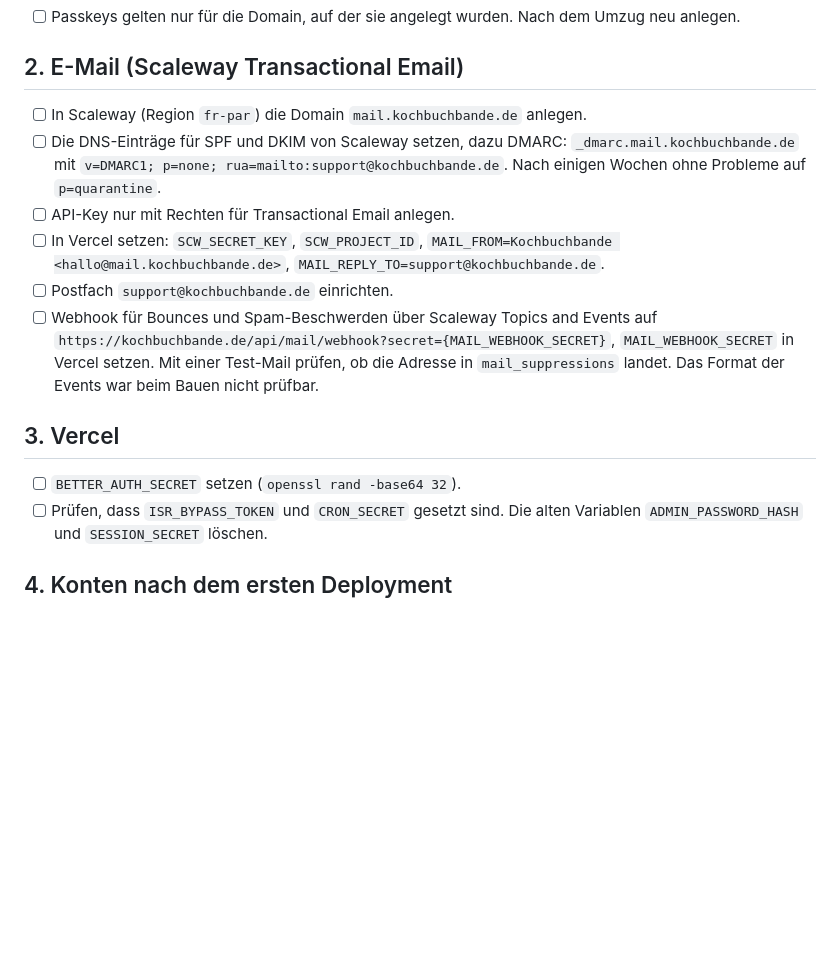
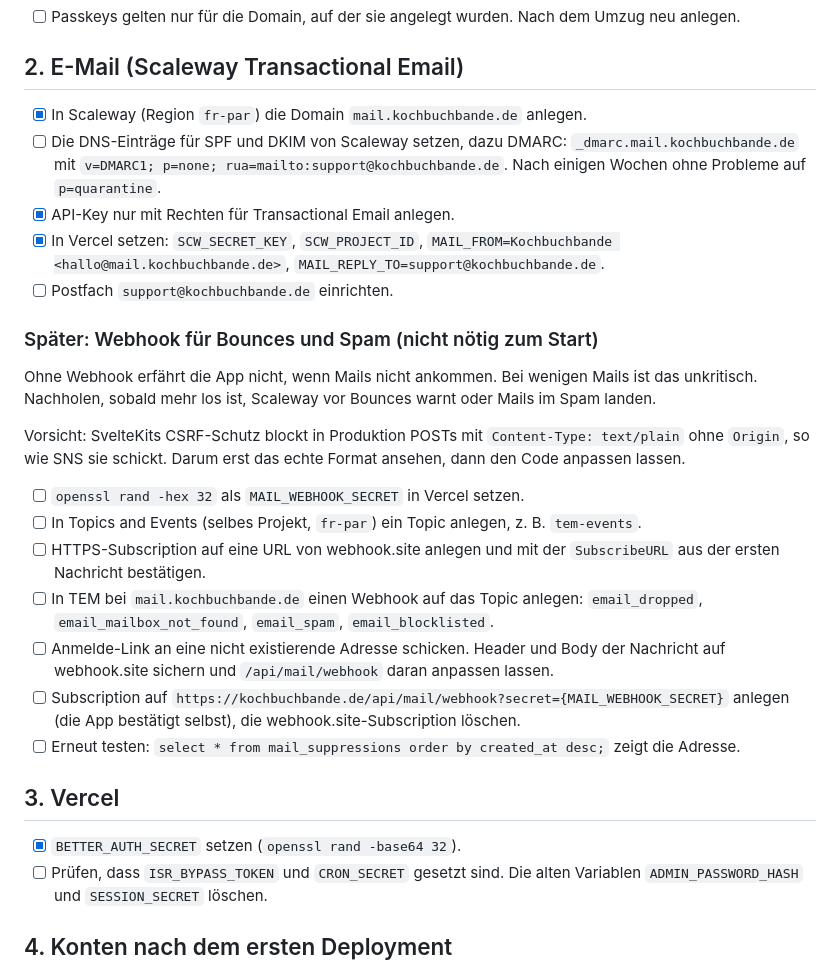
Before and after one commit to Tobi-mmt/cookbook, a Markdown page: docs/todo.md, the part around one of its changes. Drawn GitHub-style; blank space fills up the shorter version.

Commit message:
Describe the mail webhook setup as a later step
Co-Authored-By: Claude Opus 5.5 <noreply@anthropic.com>

```diff
--- a/docs/todo.md
+++ b/docs/todo.md
@@ -28,16 +28,29 @@ Was vor dem Start fehlt und nur du erledigen kannst. Der Code ist fertig, siehe
 
 ## 2. E-Mail (Scaleway Transactional Email)
 
-- [ ] In Scaleway (Region `fr-par`) die Domain `mail.kochbuchbande.de` anlegen.
+- [x] In Scaleway (Region `fr-par`) die Domain `mail.kochbuchbande.de` anlegen.
 - [ ] Die DNS-Einträge für SPF und DKIM von Scaleway setzen, dazu DMARC: `_dmarc.mail.kochbuchbande.de` mit `v=DMARC1; p=none; rua=mailto:support@kochbuchbande.de`. Nach einigen Wochen ohne Probleme auf `p=quarantine`.
-- [ ] API-Key nur mit Rechten für Transactional Email anlegen.
-- [ ] In Vercel setzen: `SCW_SECRET_KEY`, `SCW_PROJECT_ID`, `MAIL_FROM=Kochbuchbande <hallo@mail.kochbuchbande.de>`, `MAIL_REPLY_TO=support@kochbuchbande.de`.
+- [x] API-Key nur mit Rechten für Transactional Email anlegen.
+- [x] In Vercel setzen: `SCW_SECRET_KEY`, `SCW_PROJECT_ID`, `MAIL_FROM=Kochbuchbande <hallo@mail.kochbuchbande.de>`, `MAIL_REPLY_TO=support@kochbuchbande.de`.
 - [ ] Postfach `support@kochbuchbande.de` einrichten.
-- [ ] Webhook für Bounces und Spam-Beschwerden über Scaleway Topics and Events auf `https://kochbuchbande.de/api/mail/webhook?secret={MAIL_WEBHOOK_SECRET}`, `MAIL_WEBHOOK_SECRET` in Vercel setzen. Mit einer Test-Mail prüfen, ob die Adresse in `mail_suppressions` landet. Das Format der Events war beim Bauen nicht prüfbar.
+
+### Später: Webhook für Bounces und Spam (nicht nötig zum Start)
+
+Ohne Webhook erfährt die App nicht, wenn Mails nicht ankommen. Bei wenigen Mails ist das unkritisch. Nachholen, sobald mehr los ist, Scaleway vor Bounces warnt oder Mails im Spam landen.
+
+Vorsicht: SvelteKits CSRF-Schutz blockt in Produktion POSTs mit `Content-Type: text/plain` ohne `Origin`, so wie SNS sie schickt. Darum erst das echte Format ansehen, dann den Code anpassen lassen.
+
+- [ ] `openssl rand -hex 32` als `MAIL_WEBHOOK_SECRET` in Vercel setzen.
+- [ ] In Topics and Events (selbes Projekt, `fr-par`) ein Topic anlegen, z. B. `tem-events`.
+- [ ] HTTPS-Subscription auf eine URL von webhook.site anlegen und mit der `SubscribeURL` aus der ersten Nachricht bestätigen.
+- [ ] In TEM bei `mail.kochbuchbande.de` einen Webhook auf das Topic anlegen: `email_dropped`, `email_mailbox_not_found`, `email_spam`, `email_blocklisted`.
+- [ ] Anmelde-Link an eine nicht existierende Adresse schicken. Header und Body der Nachricht auf webhook.site sichern und `/api/mail/webhook` daran anpassen lassen.
+- [ ] Subscription auf `https://kochbuchbande.de/api/mail/webhook?secret={MAIL_WEBHOOK_SECRET}` anlegen (die App bestätigt selbst), die webhook.site-Subscription löschen.
+- [ ] Erneut testen: `select * from mail_suppressions order by created_at desc;` zeigt die Adresse.
 
 ## 3. Vercel
 
-- [ ] `BETTER_AUTH_SECRET` setzen (`openssl rand -base64 32`).
+- [x] `BETTER_AUTH_SECRET` setzen (`openssl rand -base64 32`).
 - [ ] Prüfen, dass `ISR_BYPASS_TOKEN` und `CRON_SECRET` gesetzt sind. Die alten Variablen `ADMIN_PASSWORD_HASH` und `SESSION_SECRET` löschen.
 
 ## 4. Konten nach dem ersten Deployment
```
Also changed, not shown: other parts of docs/todo.md (+2 -2 lines).
